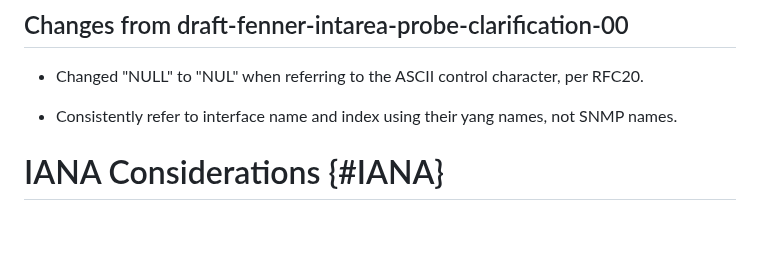
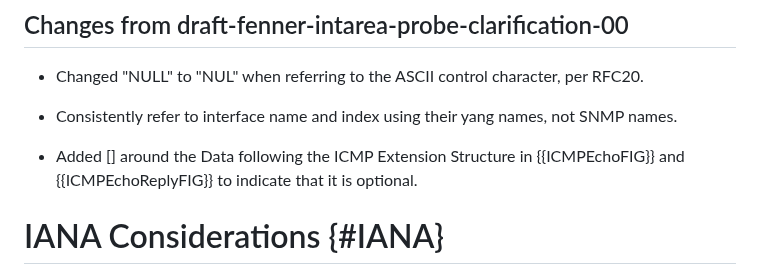
Before and after one commit to fenner/probe-clarification, a Markdown page: draft-fenner-intarea-probe-clarification.md, the part around one of its changes. Drawn GitHub-style; blank space fills up the shorter version.

Commit message:
add change entry for [Data...] and fix fig1 too

```diff
--- a/draft-fenner-intarea-probe-clarification.md
+++ b/draft-fenner-intarea-probe-clarification.md
@@ -624,6 +624,9 @@ Specifically,
 * Consistently refer to interface name and index using their yang names,
   not SNMP names.
 
+* Added [] around the Data following the ICMP Extension Structure in {{ICMPEchoFIG}}
+  and {{ICMPEchoReplyFIG}} to indicate that it is optional.
+
 # IANA Considerations {#IANA}
 
 IANA has performed the following actions:
```
Also changed, not shown: other parts of draft-fenner-intarea-probe-clarification.md (+1 -1 lines).
